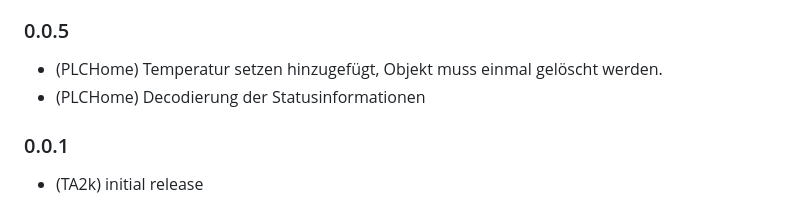
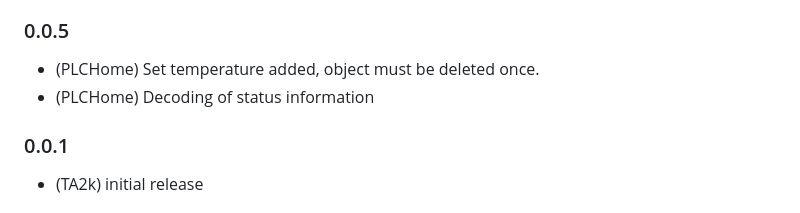
Before and after one commit to TA2k/ioBroker.intex, a Markdown page: README.md, the part around one of its changes. Drawn GitHub-style.

```diff
--- a/README.md
+++ b/README.md
@@ -79,7 +79,7 @@ https://forum.iobroker.net/topic/47932/test-intext-app-v0-0-x
 
 ### 0.0.5
-* (PLCHome) Temperatur setzen hinzugefügt, Objekt muss einmal gelöscht werden.
-* (PLCHome) Decodierung der Statusinformationen
+* (PLCHome) Set temperature added, object must be deleted once.
+* (PLCHome) Decoding of status information
 
 ### 0.0.1
 * (TA2k) initial release
```
Also changed, not shown: other parts of README.md (+29 -29 lines).
